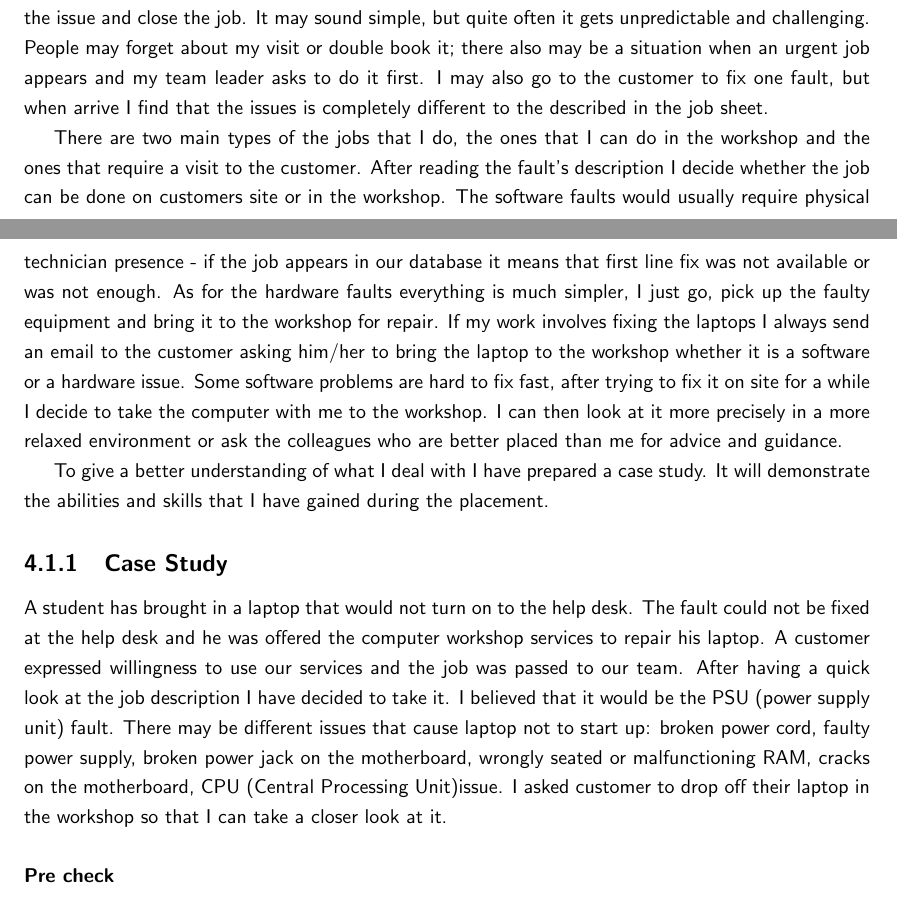
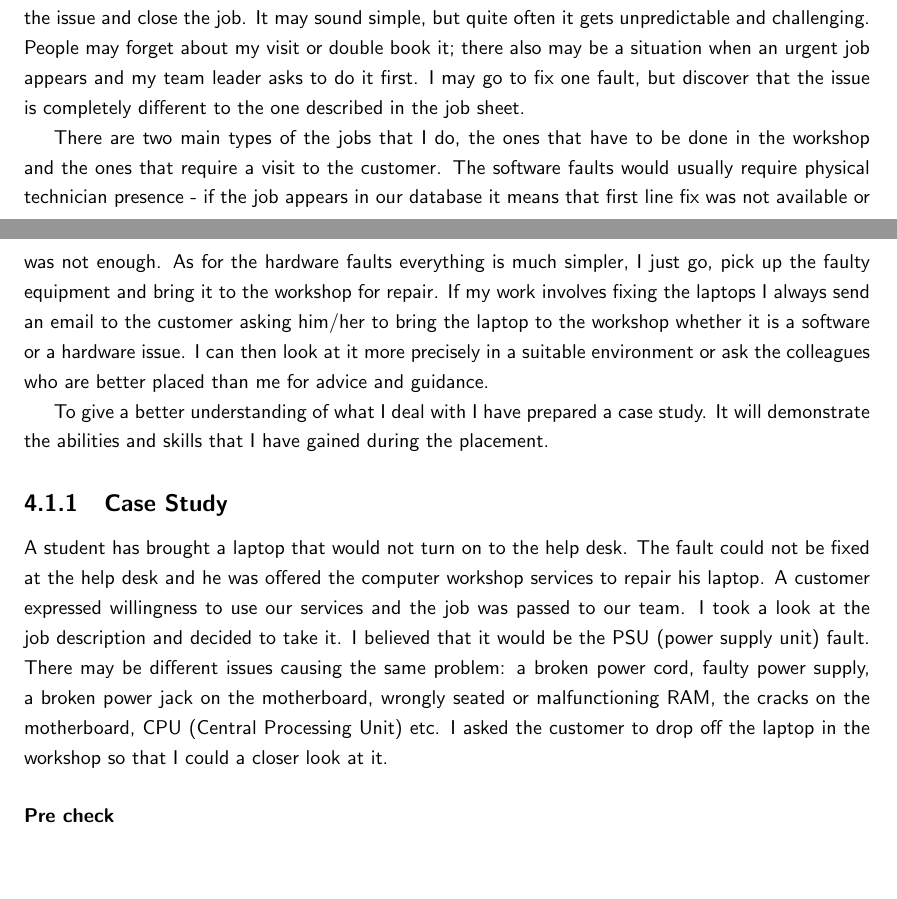
Before and after one commit to ivanovedgar/IYReport, a LaTeX thesis (IY Report/IYReport.tex): two parts of pages 22 and 23 of 31, joined at a grey line, cut so that both start at the same text, the shorter picture padded with empty space. Compiled offline with pdfLaTeX.

Commit message:
txs auto checkin

```diff
--- a/IY Report/IYReport.tex
+++ b/IY Report/IYReport.tex
@@ -258,14 +258,14 @@ My work day starts from assigned jobs review. I open Sunrise - our job managemen
 When I joined the IS department I had to attend compulsory training for the new staff. I was trained on how to deal with the customers in various situations, I was introduced to the IS rules, regulations and to the data protection act. I have also received the training about the user data management on reg and AStRA, IS news channels management, Voyager use - that is University's library system. I have also been shown how to use and provide support for Abercast, QMP, Qwizdom - these are the applications and tools used by the lecturers to provide better experience for the students during the lectures and seminars. I learnt to do other little things while completing the jobs and providing support to the customers, such as different customer service scenarios.
 
 \section{Sunrise jobs}
-Sunrise is the type of the jobs that I carry out on a daily basis: pick up the job, review it first, then contact the customer to arrange a visit or ask them to drop off their equipment in the workshop, fix the issue and close the job. It may sound simple, but quite often it gets unpredictable and challenging. People may forget about my visit or double book it; there also may be a situation when an urgent job appears and my team leader asks to do it first. I may also go to the customer to fix one fault, but when arrive I find that the issues is completely different to the described in the job sheet.
+Sunrise is the type of the jobs that I carry out on a daily basis: pick up the job, review it first, then contact the customer to arrange a visit or ask them to drop off their equipment in the workshop, fix the issue and close the job. It may sound simple, but quite often it gets unpredictable and challenging. People may forget about my visit or double book it; there also may be a situation when an urgent job appears and my team leader asks to do it first. I may go to fix one fault, but discover that the issue is completely different to the one described in the job sheet.
 
-There are two main types of the jobs that I do, the ones that I can do in the workshop and the ones that require a visit to the customer. After reading the fault's description I decide whether the job can be done on customers site or in the workshop. The software faults would usually require physical technician presence - if the job appears in our database it means that first line fix was not available or was not enough. As for the hardware faults everything is much simpler, I just go, pick up the faulty equipment and bring it to the workshop for repair. If my work involves fixing the laptops I always send an email to the customer asking him/her to bring the laptop to the workshop whether it is a software or a hardware issue. Some software problems are hard to fix fast, after trying to fix it on site for a while I decide to take the computer with me to the workshop. I can then look at it more precisely in a more relaxed environment or ask the colleagues who are better placed than me for advice and guidance.
+There are two main types of the jobs that I do, the ones that have to be done in the workshop and the ones that require a visit to the customer. The software faults would usually require physical technician presence - if the job appears in our database it means that first line fix was not available or was not enough. As for the hardware faults everything is much simpler, I just go, pick up the faulty equipment and bring it to the workshop for repair. If my work involves fixing the laptops I always send an email to the customer asking him/her to bring the laptop to the workshop whether it is a software or a hardware issue. I can then look at it more precisely in a suitable environment or ask the colleagues who are better placed than me for advice and guidance.
 
 To give a better understanding of what I deal with I have prepared a case study. It will demonstrate the abilities and skills that I have gained during the placement.
 
 \subsection{Case Study}
-A student has brought in a laptop that would not turn on to the help desk. The fault could not be fixed at the help desk and he was offered the computer workshop services to repair his laptop. A customer expressed willingness to use our services and the job was passed to our team. After having a quick look at the job description I have decided to take it. I believed that it would be the PSU (power supply unit) fault. There may be different issues that cause laptop not to start up: broken power cord, faulty power supply, broken power jack on the motherboard, wrongly seated or malfunctioning RAM, cracks on the motherboard, CPU (Central Processing Unit)issue. I asked customer to drop off their laptop in the workshop so that I can take a closer look at it.
+A student has brought a laptop that would not turn on to the help desk. The fault could not be fixed at the help desk and he was offered the computer workshop services to repair his laptop. A customer expressed willingness to use our services and the job was passed to our team. I took a look at the job description and decided to take it. I believed that it would be the PSU (power supply unit) fault. There may be different issues causing the same problem: a broken power cord, faulty power supply, a broken power jack on the motherboard, wrongly seated or malfunctioning RAM, the cracks on the motherboard, CPU (Central Processing Unit) etc. I asked the customer to drop off the laptop in the workshop so that I could a closer look at it.
 \subsubsection{Pre check}
 After customer brought laptop in I checked it for the obvious damage like cracks on the casing which could indicate potential damaged of motherboard. There was no obvious damage to the laptop and it seemed to be in the good state, without marks or major scratches, kept clean and tidy. I also could not smell any unusual odours from it which could indicate that liquid was spilled on it. After these checks I question the customer to find out more about the issue. I asked what is the problem just to confirm the issue outlined in the job description and if it was dropped right before problem appeared, customer replied that it was never dropped before and just suddenly stopped working.
 \subsubsection{Investigation}
```
